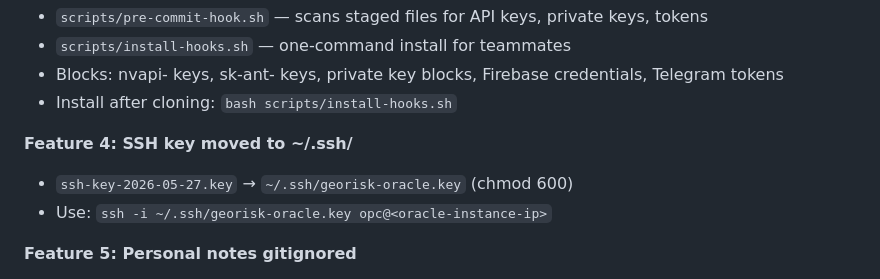
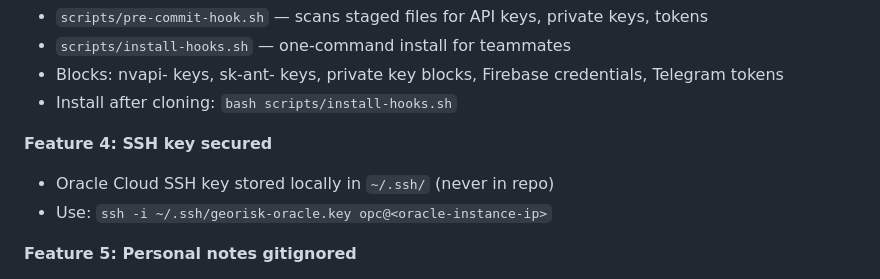
Before and after one commit to heavenlyfish/georisk-oracle, a Markdown page: CLAUDE.md, the part around the change. GitHub-like rendering.

Commit message:
privacy: remove SSH key path references from CLAUDE.md
Co-Authored-By: Claude Sonnet 4.6 (1M context) <noreply@anthropic.com>

```diff
--- a/CLAUDE.md
+++ b/CLAUDE.md
@@ -194,8 +194,8 @@ Currently our pipeline is a hardcoded watch loop. The proper version has OpenCla
 - Blocks: nvapi- keys, sk-ant- keys, private key blocks, Firebase credentials, Telegram tokens
 - Install after cloning: `bash scripts/install-hooks.sh`
 
-**Feature 4: SSH key moved to ~/.ssh/**
-- `ssh-key-2026-05-27.key` → `~/.ssh/georisk-oracle.key` (chmod 600)
+**Feature 4: SSH key secured**
+- Oracle Cloud SSH key stored locally in `~/.ssh/` (never in repo)
 - Use: `ssh -i ~/.ssh/georisk-oracle.key opc@<oracle-instance-ip>`
 
 **Feature 5: Personal notes gitignored**
```
